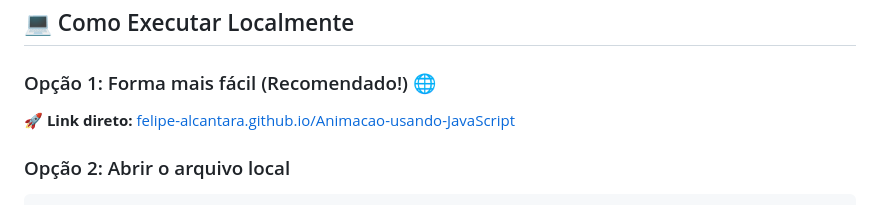
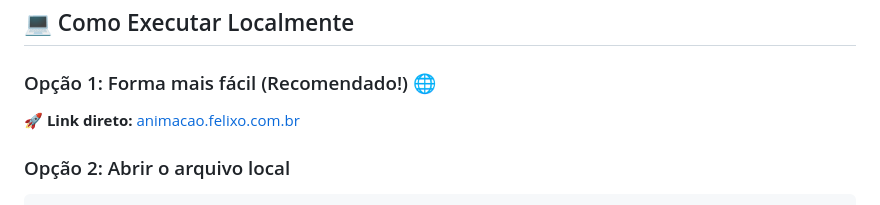
Before and after one commit to Felipe-Alcantara/Animacao-usando-JavaScript, a Markdown page: README.md, the part around one of its changes. GitHub-like rendering.

Commit message:
Atualiza links da demo para o dominio animacao.felixo.com.br
Co-Authored-By: Claude Opus 4.8 <noreply@anthropic.com>

```diff
--- a/README.md
+++ b/README.md
@@ -125,7 +125,7 @@ this.vx *= CONFIG.friction;       // 0.98
 
 ### Opção 1: Forma mais fácil (Recomendado!) 🌐
 
-**🚀 Link direto:** [felipe-alcantara.github.io/Animacao-usando-JavaScript](https://felipe-alcantara.github.io/Animacao-usando-JavaScript/)
+**🚀 Link direto:** [animacao.felixo.com.br](https://animacao.felixo.com.br/)
 
 ### Opção 2: Abrir o arquivo local
 
```
Also changed, not shown: other parts of README.md (+3 -3 lines), IA.md (+2 -1 lines).
